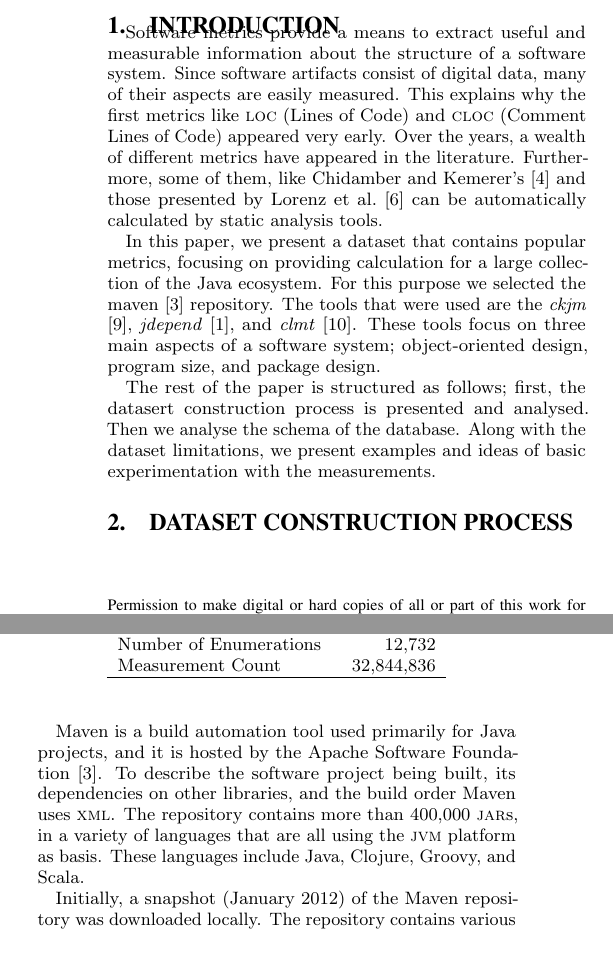
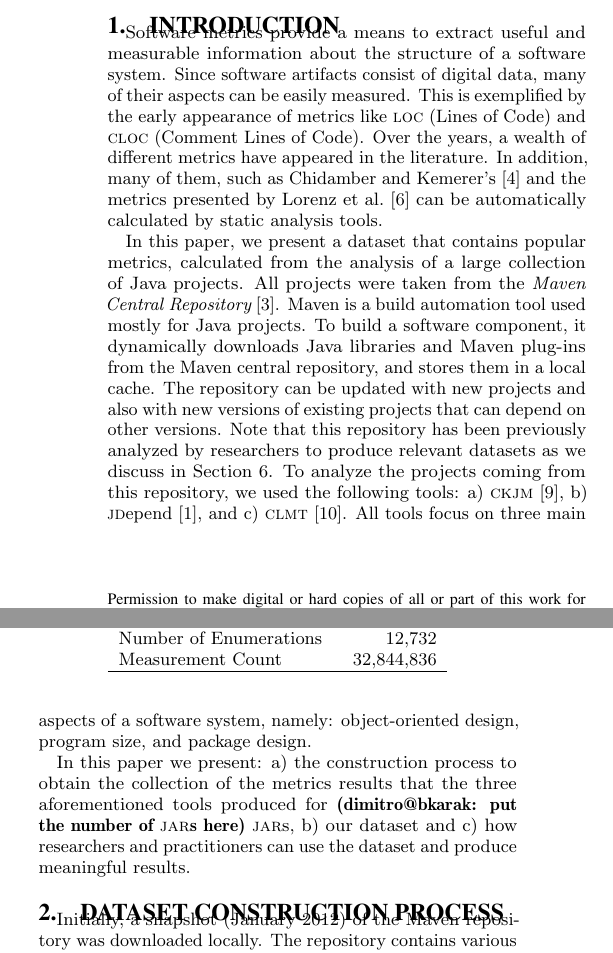
Before and after one commit to bkarak/data_msr2015, a LaTeX paper (msr.tex): two parts of the columns of page 1 of 4, joined at a grey line, cut so that both start at the same text. Compiled offline with pdfLaTeX.

Commit message:
better intro. Concerns in comments.

```diff
--- a/msr.tex
+++ b/msr.tex
@@ -66,20 +66,29 @@
 \section{Introduction}
 \label{sec:intro}
 
-Software metrics provide a means to extract useful and measurable information about the structure of a software system. Since software artifacts consist of digital data, many of their aspects are easily measured. This explains why the first metrics like {\sc loc} (Lines of Code) and {\sc cloc} (Comment Lines of Code) appeared very early. Over the years, a wealth of different metrics have appeared in the literature. Furthermore, some of them, like Chidamber and Kemerer's~\cite{CHKE94} and those presented by Lorenz et al.~\cite{LOKI94} can be automatically calculated by static analysis tools.
+Software metrics provide a means to extract useful and measurable information about the structure of a software system. Since software artifacts consist of digital data, many of their aspects can be easily measured. This is exemplified by the early appearance of metrics like {\sc loc} (Lines of Code) and {\sc cloc} (Comment Lines of Code). Over the years, a wealth of different metrics have appeared in the literature. In addition, many of them, such as Chidamber and Kemerer's~\cite{CHKE94} and the metrics presented by Lorenz et al.~\cite{LOKI94} can be automatically calculated by static analysis tools.
 
-In this paper, we present a dataset that contains popular metrics, focusing on providing calculation for a large collection of the Java ecosystem. For this purpose we selected the maven~\cite{MAVEN} repository. The tools that were used are the \textit{ckjm} \cite{Spi05g}, \textit{jdepend}~\cite{JDEPEND}, and \textit{clmt}~\cite{SGKL09}. These tools focus on three main aspects of a software system; object-oriented design, program size, and package design.
+In this paper, we present a dataset that contains popular metrics, calculated from the analysis of a large collection of Java projects.
+All projects were taken from the {\it Maven Central Repository}~\cite{MAVEN}. Maven is a build automation tool used mostly for Java projects. To build a software component, it dynamically downloads Java libraries and Maven plug-ins from the Maven central repository, and stores them in a local cache. The repository can be updated with new projects and also with new versions of existing projects that can depend on other versions. Note that this repository has been previously analyzed by researchers to produce relevant datasets as we discuss in Section~\ref{sec:rel}. To analyze the projects coming from this repository, we used the following tools: a) {\sc ckjm} \cite{Spi05g}, b) {\sc jd}epend~\cite{JDEPEND}, and c) {\sc clmt}~\cite{SGKL09}. All tools focus on three main aspects of a software system, namely: object-oriented design, program size, and package design.
 
-The rest of the paper is structured as follows; first, the datasert construction process is presented and analysed. Then we analyse the schema of the database. Along with the dataset limitations, we present examples and ideas of basic experimentation with the measurements.
+% dimitro@bkarak: say *WHY* these are important metrics. Say something like: "These metrics are important for developers and / or developers because [...]" Provide an example and a reference to show how they saved the universe.
+
+In this paper we present: a) the construction process to
+obtain the collection of the metrics results that the three aforementioned tools produced for {\bf (dimitro@bkarak: put the number of {\sc jar}s here)} {\sc jar}s, b) our dataset and c) how researchers and practitioners can use the dataset and produce meaningful results.
+
+% The rest of the paper is structured as follows; first, the dataset construction process is presented and analysed. Then we analyse the schema of the database. Along with the dataset limitations, we present examples and ideas of basic experimentation with the measurements.
 
 \section{Dataset Construction Process}
 \label{sec:data}
 
-Maven is a build automation tool used primarily for Java projects, and it is hosted by the Apache Software Foundation~\cite{MAVEN}. To describe the software project being built, its dependencies on other libraries, and the build order Maven uses {\sc xml}. The repository contains more than 400,000 {\sc jar}s, in a variety of languages that are all using the {\sc jvm} platform as basis. These languages include Java, Clojure, Groovy, and Scala.
+% Maven is a build automation tool used primarily for Java projects, and it is hosted by the Apache Software Foundation~\cite{MAVEN}. To describe the software project being built, its dependencies on other libraries, and the build order Maven uses {\sc xml}. The repository contains more than 400,000 {\sc jar}s, in a variety of languages that are all using the {\sc jvm} platform as basis. These languages include Java, Clojure, Groovy, and Scala.
+
+% dimitro@bkarak: *Major Concern*: You are not "selling" this right. These are bullets. You need to show that we put some effort to extract the results. Recall our previous data paper. You only mention the data cleaning part here. What happened when you got the JARs you wanted? You run the three tools? *How*? You need to show it. How did you automate this? The whole procedure. Something like the following: "Once we had the list with the project versions we run the above tools for 4000050 days by using a heavy metal script on one trillion machines."
 
 Initially, a snapshot (January 2012) of the Maven repository was downloaded locally. The repository contains various projects and their releases. A project version can be uniquely identified by the following triplet: {\it group id}, {\it artifact id} and {\it version}. The Maven repository contains several versions of each project.
 
-All versions were filtered out and only the latest was kept. For each version in the Maven repository, each binary {\sc jar} file is accompanied by another {\sc jar}, which contains the source code. Table \ref{tbl:oss-size-metrics} presents several size metrics regarding the final version corpus. It included 12,959 projects, with more than 110 million lines of code. Overall the dataset contains almost 33 million unique measurements.
+All versions were filtered out and only the latest was kept. For each version in the Maven repository, each binary {\sc jar} file is accompanied by another {\sc jar}, which contains the source code. Table \ref{tbl:oss-size-metrics} presents several size metrics regarding the final version corpus. It included 12,959 projects, % dimitro@bkarak: this is a different number from the one at the table.
+with more than 110 million lines of code. Overall the dataset contains almost 33 million unique measurements.
 
 \begin{table}
 \centering
```
Also changed, not shown: msr.tex (16 more changed lines).
